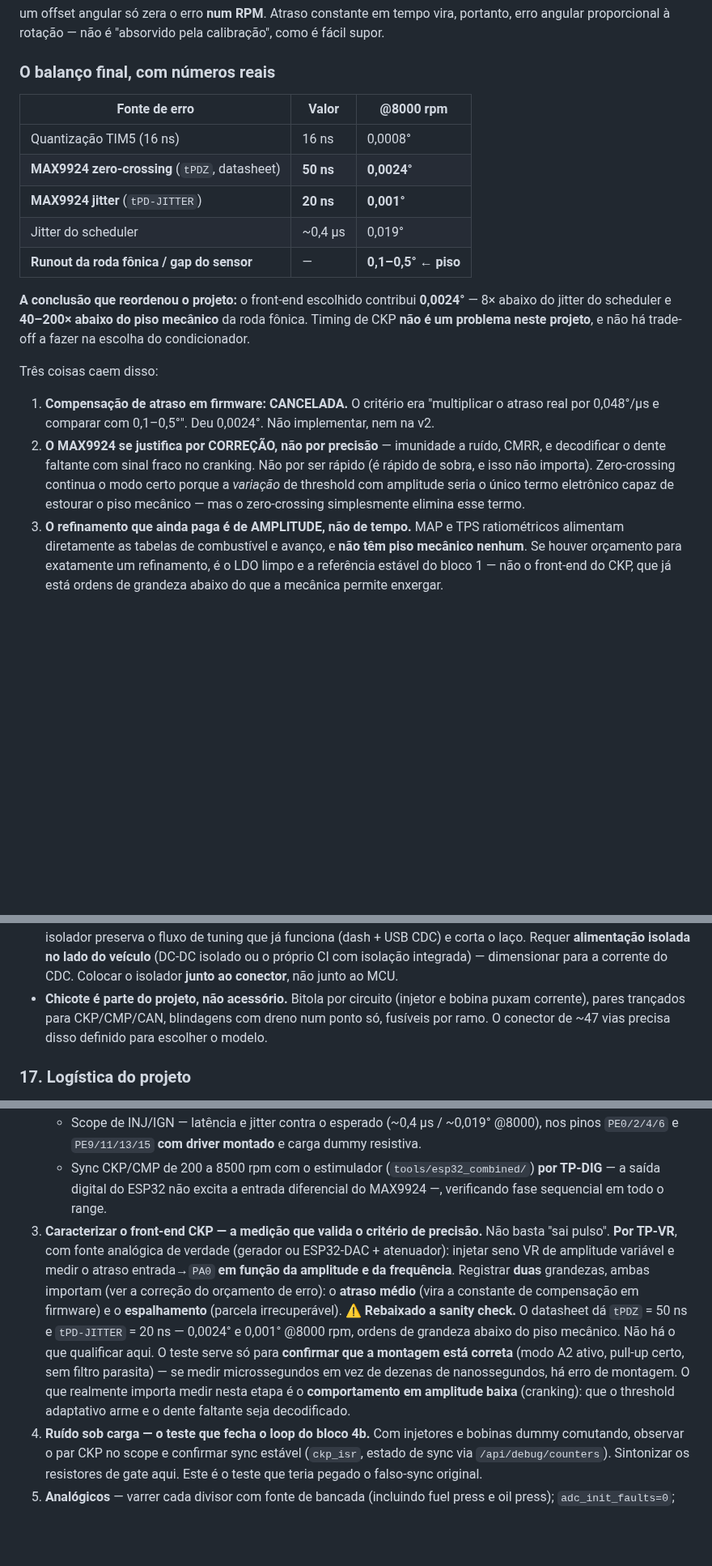
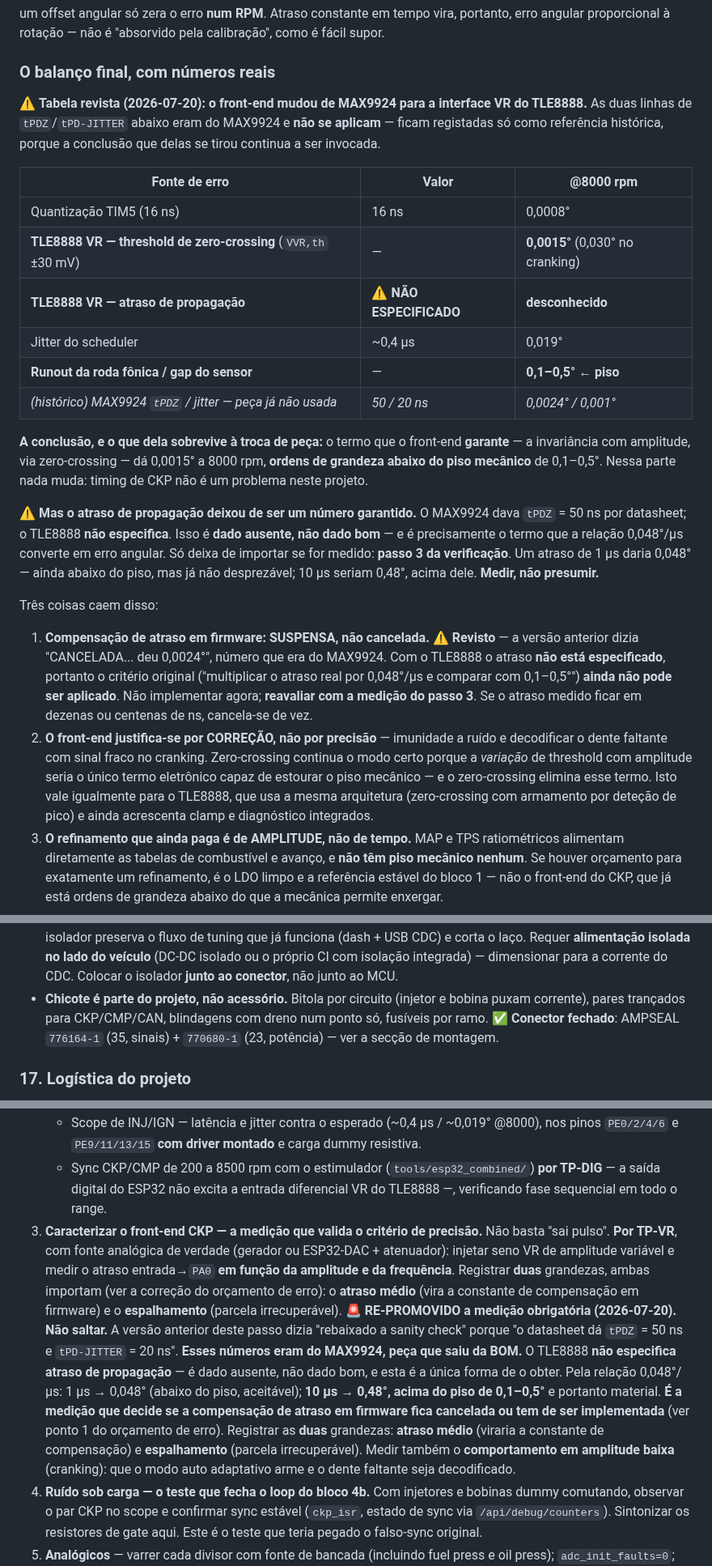
Before and after one commit to pbuchabqui/OpenEMS, a Markdown page: docs/hw/interface_board_v1.md, 3 parts joined by grey strips. Shown at 81% size. GitHub-like rendering; blank space fills up the shorter version.

Commit message:
docs(hw): varre contradicoes deixadas pelas edicoes em camadas
O plano foi editado ao longo de varios turnos e ficou com afirmacoes de eras
anteriores apresentadas como correntes -- exactamente o mecanismo que produziu o
mapa de registadores inventado do TLE8888 e a linha stale do pull-down do PA0.
Varridas:

1. ORCAMENTO DE ERRO (a mais consequente). A tabela creditava tPDZ=50 ns e
   jitter=20 ns ao front-end, numeros do MAX9924 -- peca que saiu da BOM. O
   front-end agora e a interface VR do TLE8888, que NAO ESPECIFICA atraso de
   propagacao. Substituidas as linhas pelo que o TLE8888 garante de facto
   (threshold de zero-crossing +-30 mV -> 0,0015 grau @8000) mais uma linha
   explicita de "atraso: NAO ESPECIFICADO". Os numeros do MAX9924 ficam como
   linha historica marcada.

2. Em consequencia, a compensacao de atraso em firmware passa de CANCELADA a
   SUSPENSA: o criterio original (atraso x 0,048 grau/us vs piso de 0,1-0,5) nao
   pode ser aplicado a um atraso desconhecido.

3. E o passo 3 da verificacao volta a ser MEDICAO OBRIGATORIA. Dizia "rebaixado a
   sanity check" citando os mesmos 50 ns do MAX9924 -- o que levaria a saltar
   justamente a medicao que agora fornece o numero em falta. 10 us dariam 0,48
   grau, acima do piso mecanico.

4. Pendencia "resolvida" 2 (modo A2, MAX9924 single, open-drain com pull-up,
   remover pull-down de PA0) marcada como INTEIRAMENTE SUPERSEDIDA. Era a fonte
   mais perigosa: mandava remover o pull-down do PA0, que desfaz o fix de
   falso-sync. Pendencia 1 esclarecida (o sensor e VR; o condicionador e que
   mudou).

5. Menores: "Ponte-H do ETB (DRV8701 + FETs)" -> BTS7960 @ 10 kHz; "conector de
   ~47 vias" -> AMPSEAL 776164-1 + 770680-1; "entrada diferencial do MAX9924" ->
   entrada VR do TLE8888 no passo de sync.

Co-Authored-By: Claude Opus 4.8 <noreply@anthropic.com>

```diff
--- a/docs/hw/interface_board_v1.md
+++ b/docs/hw/interface_board_v1.md
@@ -64,26 +64,41 @@ proporcional à rotação — não é "absorvido pela calibração", como é fá
 
 ### O balanço final, com números reais
 
+⚠️ **Tabela revista (2026-07-20): o front-end mudou de MAX9924 para a interface VR do TLE8888.** As duas
+linhas de `tPDZ`/`tPD-JITTER` abaixo eram do MAX9924 e **não se aplicam** — ficam registadas só como
+referência histórica, porque a conclusão que delas se tirou continua a ser invocada.
+
 | Fonte de erro | Valor | @8000 rpm |
 |---|---|---|
 | Quantização TIM5 (16 ns) | 16 ns | 0,0008° |
-| **MAX9924 zero-crossing** (`tPDZ`, datasheet) | **50 ns** | **0,0024°** |
-| **MAX9924 jitter** (`tPD-JITTER`) | **20 ns** | **0,001°** |
+| **TLE8888 VR — threshold de zero-crossing** (`VVR,th` ±30 mV) | — | **0,0015°** (0,030° no cranking) |
+| **TLE8888 VR — atraso de propagação** | ⚠️ **NÃO ESPECIFICADO** | **desconhecido** |
 | Jitter do scheduler | ~0,4 µs | 0,019° |
 | **Runout da roda fônica / gap do sensor** | — | **0,1–0,5°** ← **piso** |
+| *(histórico) MAX9924 `tPDZ` / jitter — peça já não usada* | *50 / 20 ns* | *0,0024° / 0,001°* |
 
-**A conclusão que reordenou o projeto:** o front-end escolhido contribui **0,0024°** — 8× abaixo do
-jitter do scheduler e **40–200× abaixo do piso mecânico** da roda fônica. Timing de CKP **não é um
-problema neste projeto**, e não há trade-off a fazer na escolha do condicionador.
+**A conclusão, e o que dela sobrevive à troca de peça:** o termo que o front-end **garante** — a
+invariância com amplitude, via zero-crossing — dá 0,0015° a 8000 rpm, **ordens de grandeza abaixo do
+piso mecânico** de 0,1–0,5°. Nessa parte nada muda: timing de CKP não é um problema neste projeto.
+
+⚠️ **Mas o atraso de propagação deixou de ser um número garantido.** O MAX9924 dava `tPDZ` = 50 ns por
+datasheet; o TLE8888 **não especifica**. Isso é **dado ausente, não dado bom** — e é precisamente o termo
+que a relação 0,048°/µs converte em erro angular. Só deixa de importar se for medido: **passo 3 da
+verificação**. Um atraso de 1 µs daria 0,048° — ainda abaixo do piso, mas já não desprezável; 10 µs
+seriam 0,48°, acima dele. **Medir, não presumir.**
 
 Três coisas caem disso:
 
-1. **Compensação de atraso em firmware: CANCELADA.** O critério era "multiplicar o atraso real por
-   0,048°/µs e comparar com 0,1–0,5°". Deu 0,0024°. Não implementar, nem na v2.
-2. **O MAX9924 se justifica por CORREÇÃO, não por precisão** — imunidade a ruído, CMRR, e decodificar o
-   dente faltante com sinal fraco no cranking. Não por ser rápido (é rápido de sobra, e isso não importa).
-   Zero-crossing continua o modo certo porque a *variação* de threshold com amplitude seria o único termo
-   eletrônico capaz de estourar o piso mecânico — mas o zero-crossing simplesmente elimina esse termo.
+1. **Compensação de atraso em firmware: SUSPENSA, não cancelada.** ⚠️ **Revisto** — a versão anterior
+   dizia "CANCELADA... deu 0,0024°", número que era do MAX9924. Com o TLE8888 o atraso **não está
+   especificado**, portanto o critério original ("multiplicar o atraso real por 0,048°/µs e comparar com
+   0,1–0,5°") **ainda não pode ser aplicado**. Não implementar agora; **reavaliar com a medição do passo
+   3**. Se o atraso medido ficar em dezenas ou centenas de ns, cancela-se de vez.
+2. **O front-end justifica-se por CORREÇÃO, não por precisão** — imunidade a ruído e decodificar o dente
+   faltante com sinal fraco no cranking. Zero-crossing continua o modo certo porque a *variação* de
+   threshold com amplitude seria o único termo eletrônico capaz de estourar o piso mecânico — e o
+   zero-crossing elimina esse termo. Isto vale igualmente para o TLE8888, que usa a mesma arquitetura
+   (zero-crossing com armamento por deteção de pico) e ainda acrescenta clamp e diagnóstico integrados.
 3. **O refinamento que ainda paga é de AMPLITUDE, não de tempo.** MAP e TPS ratiométricos alimentam
    diretamente as tabelas de combustível e avanço, e **não têm piso mecânico nenhum**. Se houver orçamento
    para exatamente um refinamento, é o LDO limpo e a referência estável do bloco 1 — não o front-end do
@@ -575,8 +591,8 @@ Levantadas na revisão crítica. Nenhuma é de precisão, mas todas podem matar
   integrada) — dimensionar para a corrente do CDC. Colocar o isolador **junto ao conector**, não junto
   ao MCU.
 - **Chicote é parte do projeto, não acessório.** Bitola por circuito (injetor e bobina puxam corrente),
-  pares trançados para CKP/CMP/CAN, blindagens com dreno num ponto só, fusíveis por ramo. O conector de
-  ~47 vias precisa disso definido para escolher o modelo.
+  pares trançados para CKP/CMP/CAN, blindagens com dreno num ponto só, fusíveis por ramo. ✅ **Conector
+  fechado**: AMPSEAL `776164-1` (35, sinais) + `770680-1` (23, potência) — ver a secção de montagem.
 
 ### 17. Logística do projeto
 - **KiCad, 4 camadas (decidido).** 4 camadas é o mínimo honesto para os pours PGND/SGND/AGND separados em
@@ -788,20 +804,25 @@ Nunca ligar injetores ou bobinas nas etapas 1–3.
    - Scope de INJ/IGN — latência e jitter contra o esperado (~0,4 µs / ~0,019° @8000), nos pinos
      `PE0/2/4/6` e `PE9/11/13/15` **com driver montado** e carga dummy resistiva.
    - Sync CKP/CMP de 200 a 8500 rpm com o estimulador (`tools/esp32_combined/`) **por TP-DIG** — a saída
-     digital do ESP32 não excita a entrada diferencial do MAX9924 —, verificando fase sequencial em todo
-     o range.
+     digital do ESP32 não excita a entrada diferencial VR do TLE8888 —, verificando fase sequencial em
+     todo o range.
 3. **Caracterizar o front-end CKP — a medição que valida o critério de precisão.**
    Não basta "sai pulso". **Por TP-VR**, com fonte analógica de verdade (gerador ou ESP32-DAC +
    atenuador): injetar seno VR de amplitude variável e medir o atraso entrada→`PA0` **em função da
    amplitude e da frequência**. Registrar **duas** grandezas, ambas importam (ver a correção do orçamento
    de erro): o **atraso médio** (vira a constante de compensação em firmware) e o **espalhamento**
    (parcela irrecuperável).
-   ⚠️ **Rebaixado a sanity check.** O datasheet dá `tPDZ` = 50 ns e `tPD-JITTER` = 20 ns — 0,0024° e
-   0,001° @8000 rpm, ordens de grandeza abaixo do piso mecânico. Não há o que qualificar aqui. O teste
-   serve só para **confirmar que a montagem está correta** (modo A2 ativo, pull-up certo, sem filtro
-   parasita) — se medir microssegundos em vez de dezenas de nanossegundos, há erro de montagem.
-   O que realmente importa medir nesta etapa é o **comportamento em amplitude baixa** (cranking): que o
-   threshold adaptativo arme e o dente faltante seja decodificado.
+   🚨 **RE-PROMOVIDO a medição obrigatória (2026-07-20). Não saltar.**
+   A versão anterior deste passo dizia "rebaixado a sanity check" porque "o datasheet dá `tPDZ` = 50 ns e
+   `tPD-JITTER` = 20 ns". **Esses números eram do MAX9924, peça que saiu da BOM.** O TLE8888 **não
+   especifica atraso de propagação** — é dado ausente, não dado bom, e esta é a única forma de o obter.
+   Pela relação 0,048°/µs: 1 µs → 0,048° (abaixo do piso, aceitável); **10 µs → 0,48°, acima do piso de
+   0,1–0,5°** e portanto material. **É a medição que decide se a compensação de atraso em firmware fica
+   cancelada ou tem de ser implementada** (ver ponto 1 do orçamento de erro).
+   Registrar as **duas** grandezas: **atraso médio** (viraria a constante de compensação) e
+   **espalhamento** (parcela irrecuperável).
+   Medir também o **comportamento em amplitude baixa** (cranking): que o modo auto adaptativo arme e o
+   dente faltante seja decodificado.
 4. **Ruído sob carga — o teste que fecha o loop do bloco 4b.** Com injetores e bobinas dummy comutando,
    observar o par CKP no scope e confirmar sync estável (`ckp_isr`, estado de sync via
    `/api/debug/counters`). Sintonizar os resistores de gate aqui. Este é o teste que teria pegado o
```
Also changed, not shown: other parts of docs/hw/interface_board_v1.md (+12 -5 lines).
